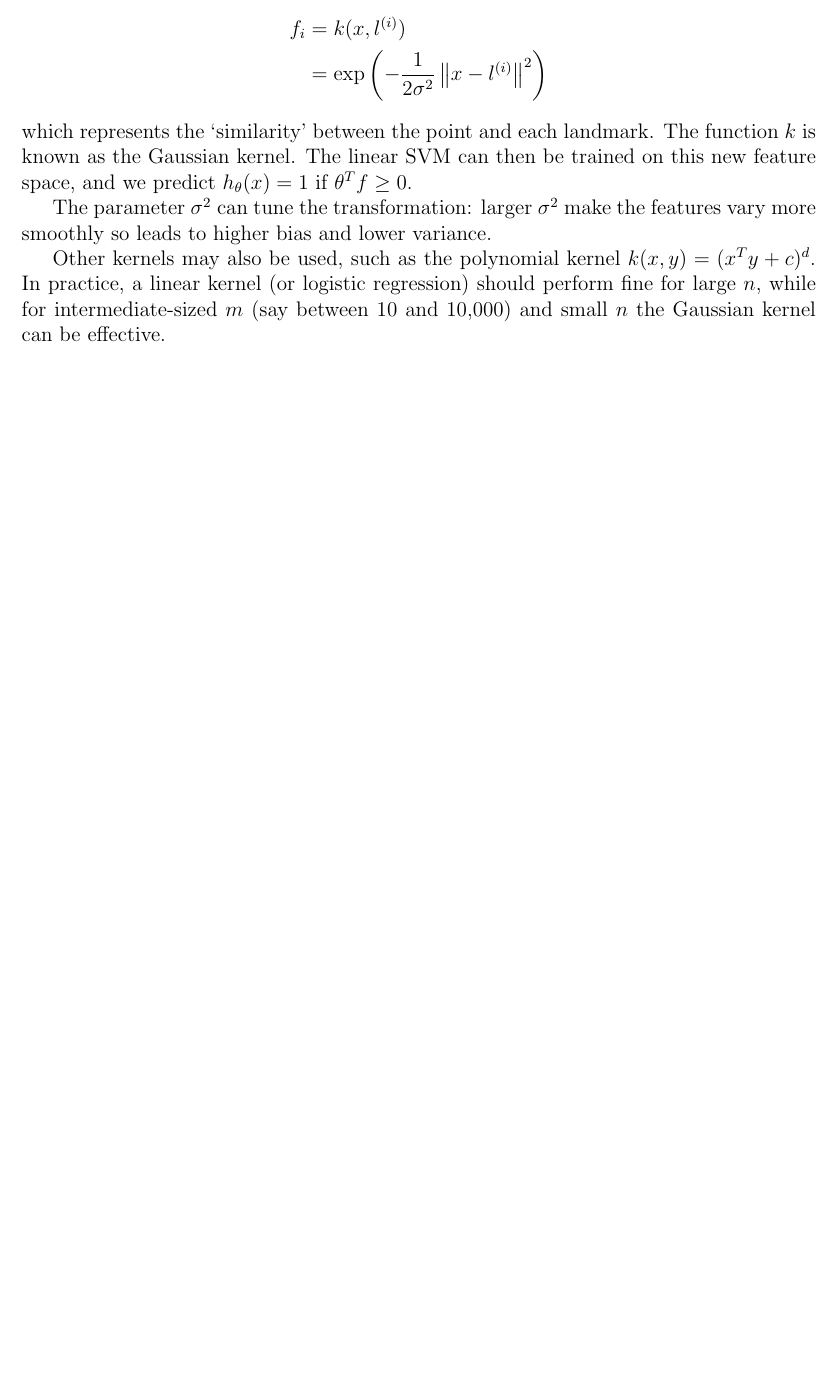
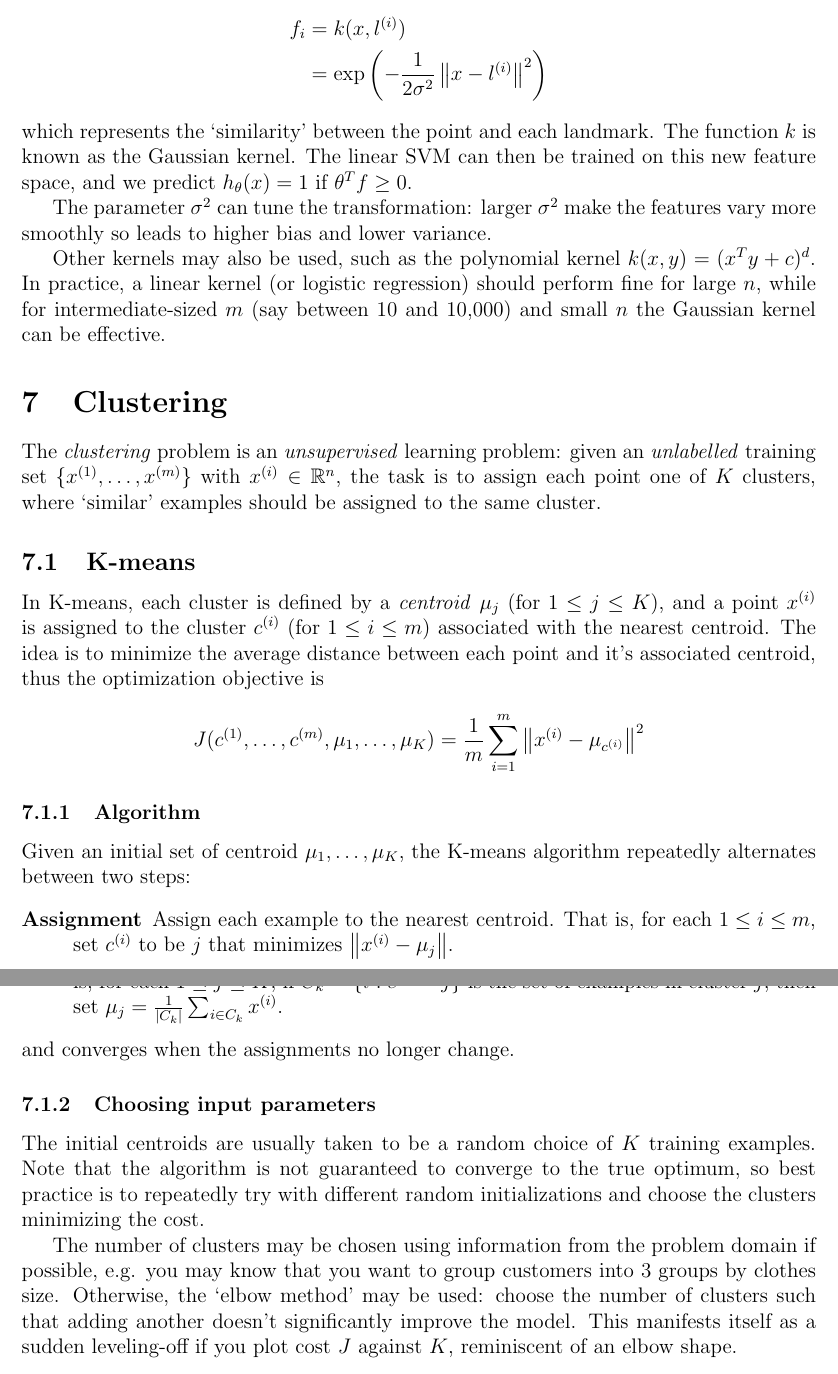
Before and after one commit to theopigott/machine-learning-notes, a LaTeX document (Machine Learning Notes.tex): part of page 10 of 10 before the commit and two parts of pages 10 and 11 of 11 after it, the two joined at a grey line, cut so that both start at the same text, the shorter picture padded with empty space. Compiled offline with pdfLaTeX.

Commit message:
add K-means clustering

```diff
--- a/Machine Learning Notes.tex
+++ b/Machine Learning Notes.tex
@@ -553,4 +553,28 @@ The parameter $\sigma^2$ can tune the transformation: larger $\sigma^2$ make the
 
 Other kernels may also be used, such as the polynomial kernel $k(x, y) = (x^T y + c)^d$. In practice, a linear kernel (or logistic regression) should perform fine for large $n$, while for intermediate-sized $m$ (say between 10 and 10,000) and small $n$ the Gaussian kernel can be effective.
 
+\section{Clustering}
+The \emph{clustering} problem is an \emph{unsupervised} learning problem: given an \emph{unlabelled} training set $\Set{x^{(1)}, \ldots, x^{(m)}}$ with $x^{(i)} \in \R^n$, the task is to assign each point one of $K$ clusters, where `similar' examples should be assigned to the same cluster.
+
+\subsection{K-means}
+In {K-means}, each cluster is defined by a \emph{centroid} $\mu_j$ (for $1 \le j \le K$), and a point $x^{(i)}$ is assigned to the cluster $c^{(i)}$ (for $1 \le i \le m$) associated with the nearest centroid. The idea is to minimize the average distance between each point and it's associated centroid, thus the optimization objective is
+\[
+J(c^{(1)}, \ldots, c^{(m)}, \mu_1, \ldots, \mu_K) = \frac{1}{m} \sum_{i=1}^{m} \norm{x^{(i)} - \mu_{c^{(i)}}}^2
+\]
+
+\subsubsection{Algorithm}
+
+Given an initial set of centroid $\mu_1, \ldots, \mu_K$, the K-means algorithm repeatedly alternates between two steps:
+\begin{description}
+\item[Assignment] Assign each example to the nearest centroid. That is, for each $1 \le i \le m$, set $c^{(i)}$ to be $j$ that minimizes $\norm{x^{(i)} - \mu_j}$.
+\item[Update] Change each cluster centroid to be the mean of all points assigned to it. That is, for each $1 \le j \le K$, if $C_k = \Set{i : c^{(i)} = j}$ is the set of examples in cluster $j$, then set $\mu_j = \frac{1}{|C_k|} \sum_{i \in C_k} x^{(i)}$.
+\end{description}
+and converges when the assignments no longer change.
+
+\subsubsection{Choosing input parameters}
+
+The initial centroids are usually taken to be a random choice of $K$ training examples. Note that the algorithm is not guaranteed to converge to the true optimum, so best practice is to repeatedly try with different random initializations and choose the clusters minimizing the cost.
+
+The number of clusters may be chosen using information from the problem domain if possible, e.g. you may know that you want to group customers into 3 groups by clothes size. Otherwise, the `elbow method' may be used: choose the number of clusters such that adding another doesn't significantly improve the model. This manifests itself as a sudden leveling-off if you plot cost $J$ against $K$, reminiscent of an elbow shape.
+
 \end{document}
```
Also changed, not shown: Machine Learning Notes.pdf.
